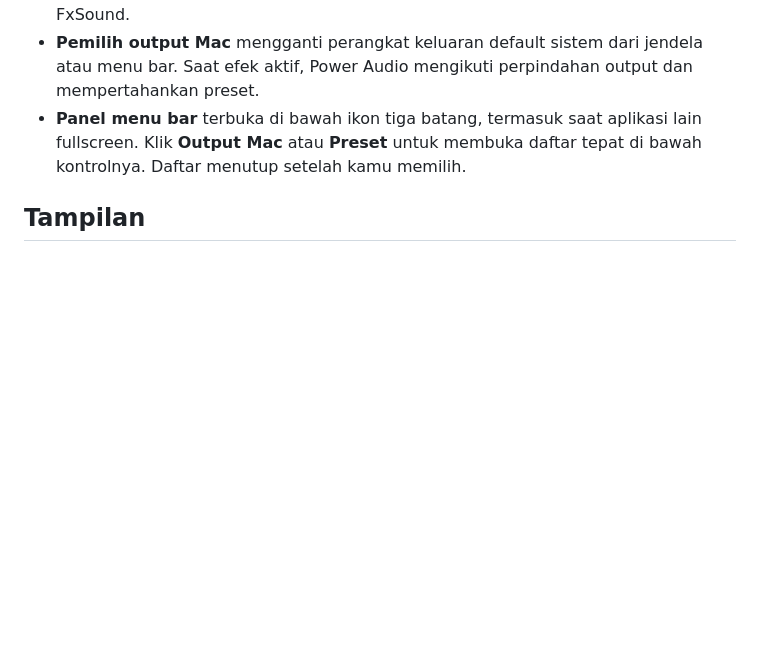
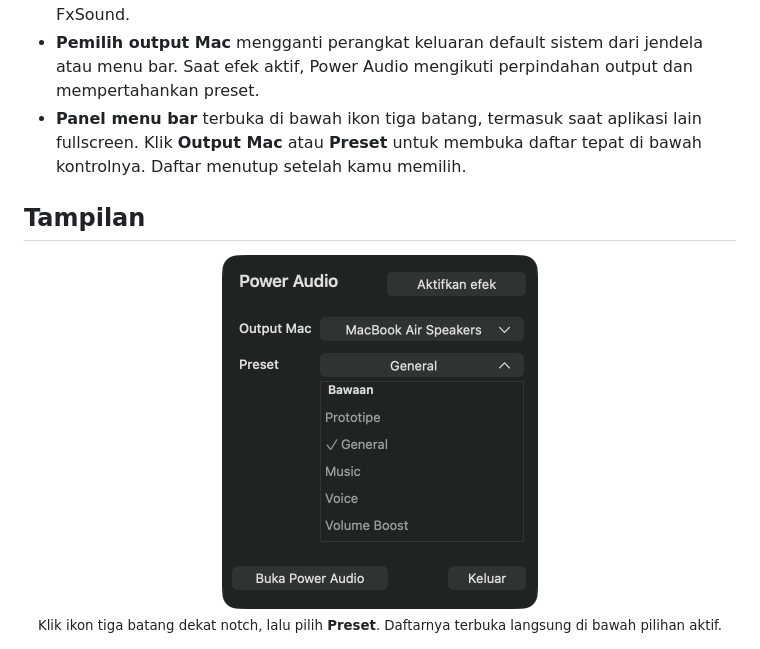
Before and after one commit to Fikriazrbni/MacAmp, a Markdown page: README.md, the part around the change. Drawn GitHub-style; pictures changed too: docs/menu-bar-presets-v0.7.4.png (added); blank space fills up the shorter version.

Commit message:
Show the v0.7.4 menu bar preset dropdown in the README

```diff
--- a/README.md
+++ b/README.md
@@ -35,6 +35,11 @@ Paket berisi aplikasi mandiri. Build memakai tanda tangan ad hoc dan belum dinot
 - **Panel menu bar** terbuka di bawah ikon tiga batang, termasuk saat aplikasi lain fullscreen. Klik **Output Mac** atau **Preset** untuk membuka daftar tepat di bawah kontrolnya. Daftar menutup setelah kamu memilih.
 
 ## Tampilan
+
+<p align="center">
+  <img src="docs/menu-bar-presets-v0.7.4.png" alt="Panel menu bar Power Audio v0.7.4 dengan dropdown Preset terbuka dan General terpilih" width="316"><br>
+  <sub>Klik ikon tiga batang dekat notch, lalu pilih <b>Preset</b>. Daftarnya terbuka langsung di bawah pilihan aktif.</sub>
+</p>
 
 <p align="center">
   <img src="docs/power-audio-v0.7.png" alt="Power Audio menampilkan output Mac, preset bonus Pop dan grafik equalizer sepuluh band" width="482"><br>
```
